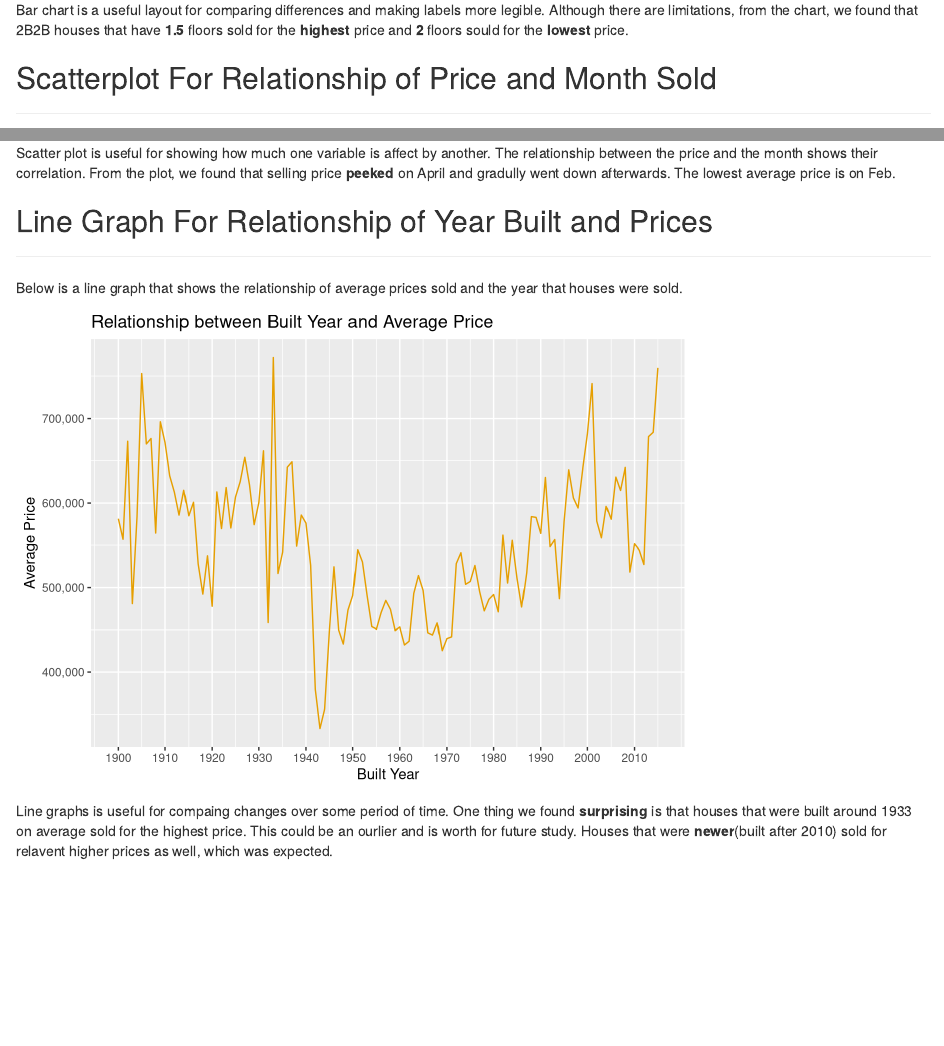
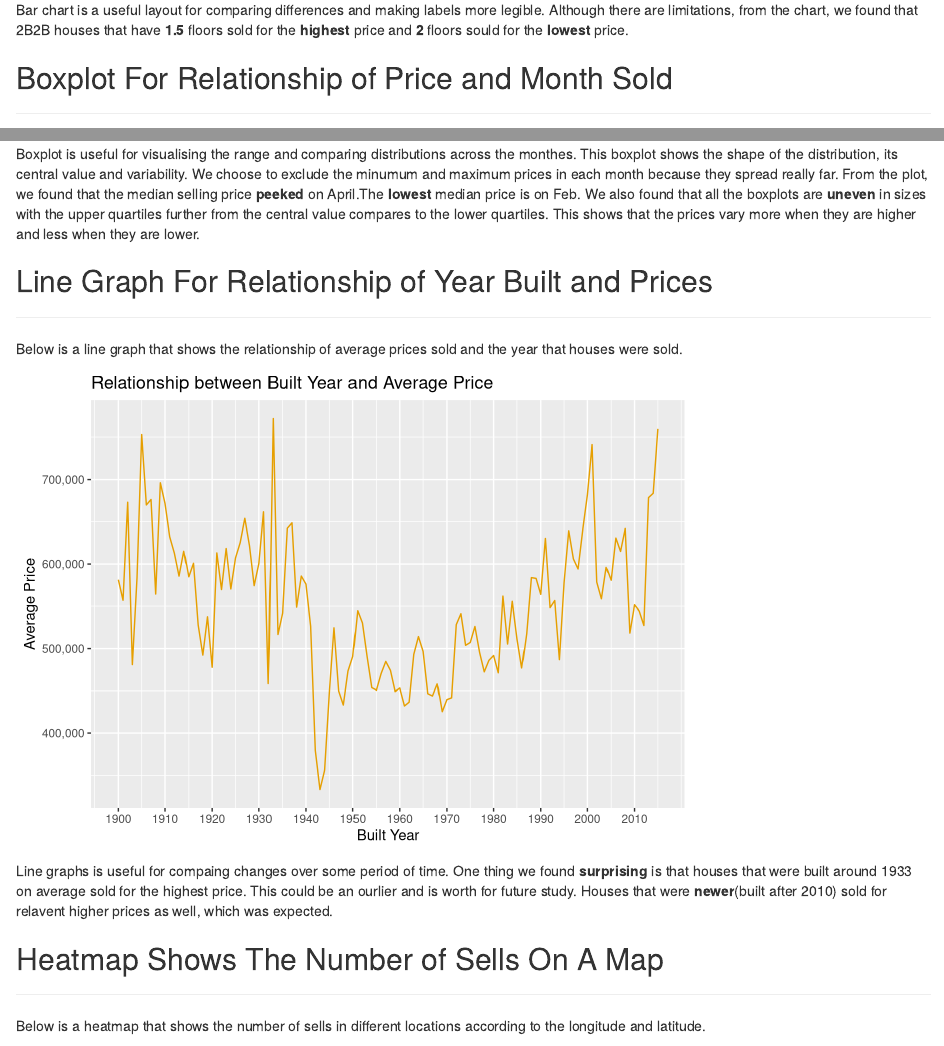
Before and after one commit to Lyonsupernova/info201_Final_Project, an R Markdown document (index.Rmd): the page in a window 1100 px wide, from 1740 px down, and a second part further down, joined at a grey line. Rendered offline with R 4.5, knitr and Pandoc, with nearby package versions; some code elsewhere in the file could not run offline.

Commit message:
add heat map and change another plot

````diff
--- a/index.Rmd
+++ b/index.Rmd
@@ -48,15 +49,15 @@ get_plot_info(house_sales)
 Bar chart is a useful layout for comparing differences and making labels more legible. Although there are limitations, from the chart, we found that 2B2B houses that have **1.5** floors sold for the **highest** price and **2** floors sould for the **lowest** price.
 
 
-## Scatterplot For Relationship of Price and Month Sold
+## Boxplot For Relationship of Price and Month Sold
 ***
-Below is a scatterplot that shows the relationship of average prices sold and the month houses were sold.
+Below is a boxplot that shows the relationship of average prices sold and the month houses were sold.
 
-```{r plot2, echo=FALSE}
+```{r plot2, echo=FALSE, warning=FALSE}
 price_month_plot(house_sales)
 ```
 
-Scatter plot is useful for showing how much one variable is affect by another. The relationship between the price and the month shows their correlation. From the plot, we found that selling price **peeked** on April and gradully went down afterwards. The lowest average price is on Feb.
+Boxplot is useful for visualising the range and comparing distributions across the monthes. This boxplot shows the shape of the distribution, its central value and variability. We choose to exclude the minumum and maximum prices in each month because they spread really far. From the plot, we found that the median selling price **peeked** on April.The **lowest** median price is on Feb. We also found that all the boxplots are **uneven** in sizes with the upper quartiles further from the central value compares to the lower quartiles. This shows that the prices vary more when they are higher and less when they are lower.
 
 
 ## Line Graph For Relationship of Year Built and Prices
@@ -67,3 +68,8 @@ year_price_plot(house_sales)
 ```
 
 Line graphs is useful for compaing changes over some period  of time. One thing we found **surprising** is that houses that were built around 1933 on average sold for the highest price. This could be an ourlier and is worth for future study. Houses that were **newer**(built after 2010) sold for relavent higher prices as well, which was expected.
+
+
+## Heatmap Shows The Number of Sells On A Map
+***
+Below is a heatmap that shows the number of sells in different locations according to the longitude and latitude.
````
Also changed, not shown: scripts/heatmap script.R (+0 -14 lines), index.html, index.Rmd (22 more changed lines).
